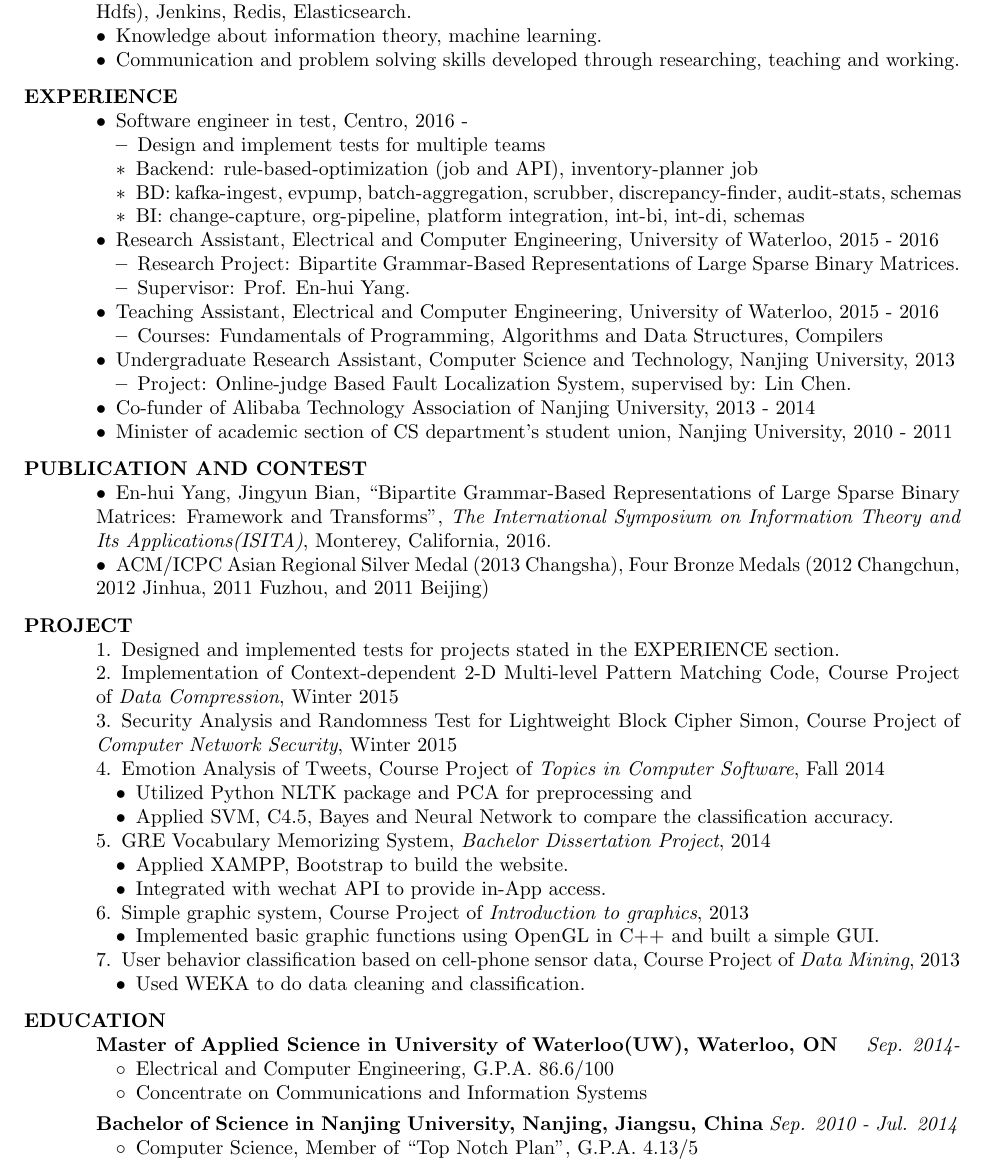
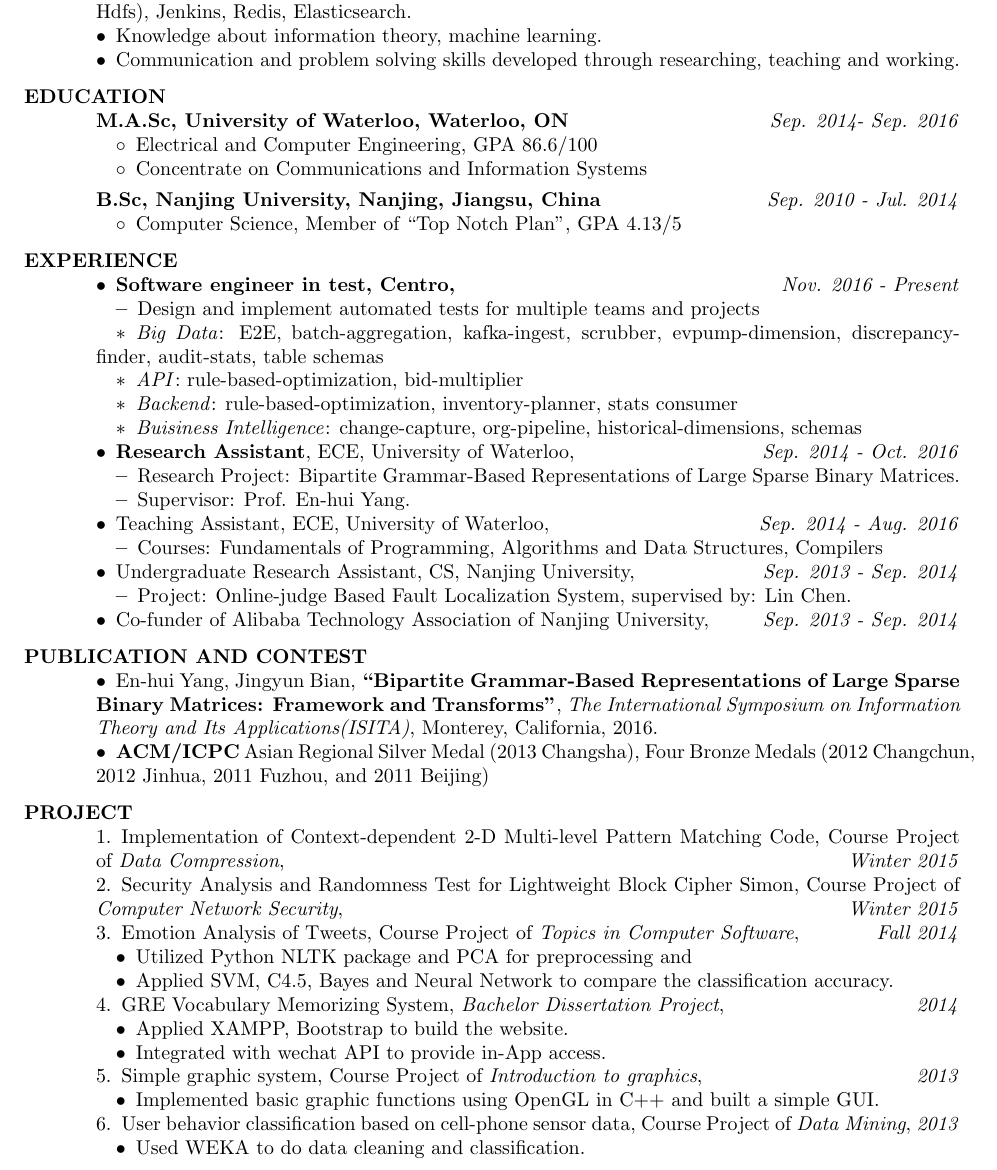
Before and after one commit to Rayleigh0328/Resume, a LaTeX CV (refined.tex): part of the page, cut so that both start at the same text. Compiled offline with pdfLaTeX.

Commit message:
update resume

```diff
--- a/refined.tex
+++ b/refined.tex
@@ -11,7 +12,7 @@
 
 %\usepackage{helvetica} % uses helvetica postscript font (download helvetica.sty)
 %\usepackage{newcent}   % uses new century schoolbook postscript font
-\setlength{\textheight}{9.5in} % increase text height to fit on 1-page
+\setlength{\textheight}{10in} % increase text height to fit on 1-page
 
 \begin{document}
 
@@ -37,40 +38,64 @@
 
 %=======================================================================================
 \parsp
+\section{EDUCATION}
+	\textbf{M.A.Sc, University of Waterloo, Waterloo, ON} \hfill \emph{Sep. 2014- Sep. 2016
+	}
+	\begin{asparaitem}[$\circ$]
+		\additemindent
+		\item Electrical and Computer Engineering, GPA 86.6/100
+		\item Concentrate on Communications and Information Systems
+		% \item Supervisor: Prof. En-hui Yang
+  	\end{asparaitem}
+
+  	\vspace{-0.7\baselineskip}
+
+	\textbf{B.Sc, Nanjing University, Nanjing, Jiangsu, China} \hfill \emph{Sep. 2010 - Jul. 2014}
+	\begin{asparaitem}[$\circ$]
+		\additemindent
+		\item Computer Science, Member of ``Top Notch Plan'', GPA 4.13/5
+	\end{asparaitem}
+%=======================================================================================
+
+
+
+%=======================================================================================
+\parsp
 \section{EXPERIENCE}
 \begin{asparaitem}
-	\item Software engineer in test, Centro, 2016 -
+	\item \textbf{Software engineer in test, Centro,} \hfill \emph{Nov. 2016 - Present}
 		\begin{asparaitem}
 			\additemindent
-			\item Design and implement tests for multiple teams
+			\item Design and implement automated tests for multiple teams and projects
 			\begin{asparaitem}
 				\additemindent
-				\item Backend: rule-based-optimization (job and API), inventory-planner job
-				\item BD: kafka-ingest, evpump, batch-aggregation, scrubber, discrepancy-finder, audit-stats, schemas
-				\item BI: change-capture, org-pipeline, platform integration, int-bi, int-di, schemas
+				\item \emph{Big Data}: E2E, batch-aggregation, kafka-ingest, scrubber, evpump-dimension, discrepancy-finder, audit-stats, table schemas
+				\item \emph{API}: rule-based-optimization, bid-multiplier
+				\item \emph{Backend}: rule-based-optimization, inventory-planner, stats consumer
+				\item \emph{Buisiness Intelligence}: change-capture, org-pipeline, historical-dimensions, schemas
 			\end{asparaitem}
 		\end{asparaitem}
 
-	\item Research Assistant, Electrical and Computer Engineering, University of Waterloo, 2015 - 2016
+	\item \textbf{Research Assistant}, ECE, University of Waterloo, \hfill \emph{Sep. 2014 - Oct. 2016}
 		\begin{asparaitem}
 			\additemindent
 			\item Research Project: Bipartite Grammar-Based Representations of Large Sparse Binary Matrices.
 			\item Supervisor: Prof. En-hui Yang.
 		\end{asparaitem}
 
-	\item Teaching Assistant, Electrical and Computer Engineering, University of Waterloo, 2015 - 2016
+	\item Teaching Assistant, ECE, University of Waterloo, \hfill \emph{Sep. 2014 - Aug. 2016}
 		\begin{asparaitem}
 			\additemindent
 			\item Courses: Fundamentals of Programming, Algorithms and Data Structures, Compilers
 		\end{asparaitem}
 
-	\item Undergraduate Research Assistant, Computer Science and Technology, Nanjing University, 2013
+	\item Undergraduate Research Assistant, CS, Nanjing University, \hfill \emph{Sep. 2013 - Sep. 2014}
 		\begin{asparaitem}
 			\additemindent
 			\item Project: Online-judge Based Fault Localization System, supervised by: Lin Chen.
 		\end{asparaitem}
-	\item Co-funder of Alibaba Technology Association of Nanjing University, 2013 - 2014
-	\item Minister of academic section of CS department's student union, Nanjing University, 2010 - 2011
+	\item Co-funder of Alibaba Technology Association of Nanjing University, \hfill \emph{Sep. 2013 - Sep. 2014}
+	% \item Minister of academic section of CS department's student union, Nanjing University, 2010 - 2011
 \end{asparaitem}
 
 %=======================================================================================
@@ -81,11 +106,11 @@
 \section{PUBLICATION AND CONTEST}
 	\begin{asparaitem}
 		\item En-hui Yang, Jingyun Bian,
-		``Bipartite Grammar-Based Representations of Large Sparse Binary Matrices: Framework and Transforms'',
+		\textbf{``Bipartite Grammar-Based Representations of Large Sparse Binary Matrices: Framework and Transforms''},
 		\emph{The International Symposium on Information Theory and Its Applications(ISITA)},
 		Monterey, California,
 		2016.
-		\item ACM/ICPC Asian Regional Silver Medal (2013 Changsha), Four Bronze Medals (2012 Changchun, 2012 Jinhua, 2011 Fuzhou, and 2011 Beijing)
+		\item \textbf{ACM/ICPC} Asian Regional Silver Medal (2013 Changsha), Four Bronze Medals (2012 Changchun, 2012 Jinhua, 2011 Fuzhou, and 2011 Beijing)
 		% \item $4$ ACM/ICPC Asian Regional Bronze Medals: 2012 Changchun, 2012 Jinhua, 2011 Fuzhou, and 2011 Beijing.
 	\end{asparaitem}
 %=======================================================================================
@@ -96,34 +121,34 @@
 \section{PROJECT}
 \begin{asparaenum}
 
-	\item Designed and implemented tests for projects stated in the EXPERIENCE section.
+	% \item Designed and implemented testing projects for projects stated in the EXPERIENCE section.
 
-	\item Implementation of Context-dependent $2$-D Multi-level Pattern Matching Code, Course Project of \emph{Data Compression}, Winter 2015
+	\item Implementation of Context-dependent $2$-D Multi-level Pattern Matching Code, Course Project of \emph{Data Compression}, \hfill \emph{Winter 2015}
 
-	\item Security Analysis and Randomness Test for Lightweight Block Cipher Simon, Course Project of \emph{Computer Network Security}, Winter 2015
+	\item Security Analysis and Randomness Test for Lightweight Block Cipher Simon, Course Project of \emph{Computer Network Security}, \hfill \emph{Winter 2015}
 
-	\item Emotion Analysis of Tweets, Course Project of \emph{Topics in Computer Software}, Fall 2014
+	\item Emotion Analysis of Tweets, Course Project of \emph{Topics in Computer Software}, \hfill \emph{Fall 2014}
 		\begin{asparaitem}
 			\additemindent
 			\item Utilized Python NLTK package and PCA for preprocessing and
 			\item Applied SVM, C$4.5$, Bayes and Neural Network to compare the classification accuracy.
 		\end{asparaitem}
 
-	\item GRE Vocabulary Memorizing System, \emph{Bachelor Dissertation Project}, 2014
+	\item GRE Vocabulary Memorizing System, \emph{Bachelor Dissertation Project}, \hfill \emph{2014}
 		\begin{asparaitem}
 			\additemindent
 			\item Applied XAMPP, Bootstrap to build the website.
 			\item Integrated with wechat API to provide in-App access.
 		\end{asparaitem}
 
-	\item Simple graphic system, Course Project of \emph{Introduction to graphics}, 2013
+	\item Simple graphic system, Course Project of \emph{Introduction to graphics}, \hfill \emph{2013}
 		\begin{asparaitem}
 			\additemindent
 			\item Implemented basic graphic functions using OpenGL in C++ and built a simple GUI.
 		\end{asparaitem}
 
 
- 	\item User behavior classification based on cell-phone sensor data, Course Project of \emph{Data Mining}, 2013
+ 	\item User behavior classification based on cell-phone sensor data, Course Project of \emph{Data Mining}, \hfill \emph{2013}
  		\begin{asparaitem}
 			\additemindent
 			\item Used WEKA to do data cleaning and classification.
@@ -131,25 +156,7 @@
 
 \end{asparaenum}
 
-%=======================================================================================
-\parsp
-\section{EDUCATION}
-	\textbf{Master of Applied Science in University of Waterloo(UW), Waterloo, ON} \hfill \emph{Sep. 2014-}
-	\begin{asparaitem}[$\circ$]
-		\additemindent
-		\item Electrical and Computer Engineering, G.P.A. 86.6/100
-		\item Concentrate on Communications and Information Systems
-		% \item Supervisor: Prof. En-hui Yang
-  	\end{asparaitem}
 
-  	\vspace{-0.7\baselineskip}
-
-	\textbf{Bachelor of Science in Nanjing University, Nanjing, Jiangsu, China}  \emph{Sep. 2010 - Jul. 2014}
-	\begin{asparaitem}[$\circ$]
-		\additemindent
-		\item Computer Science, Member of ``Top Notch Plan'', G.P.A. 4.13/5
-	\end{asparaitem}
-%=======================================================================================
 
 
 
```
Also changed, not shown: refined.tex (1 more changed lines).
